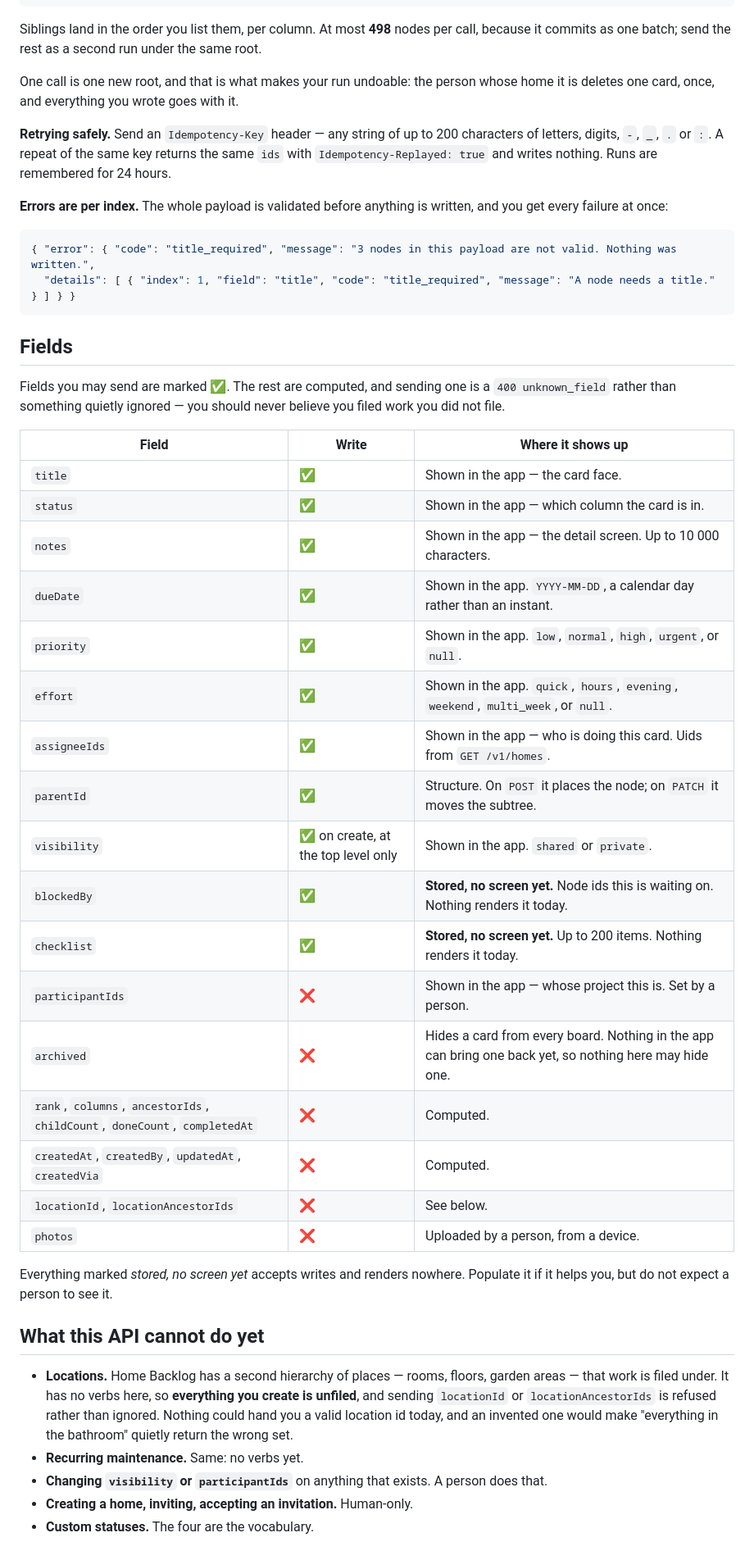
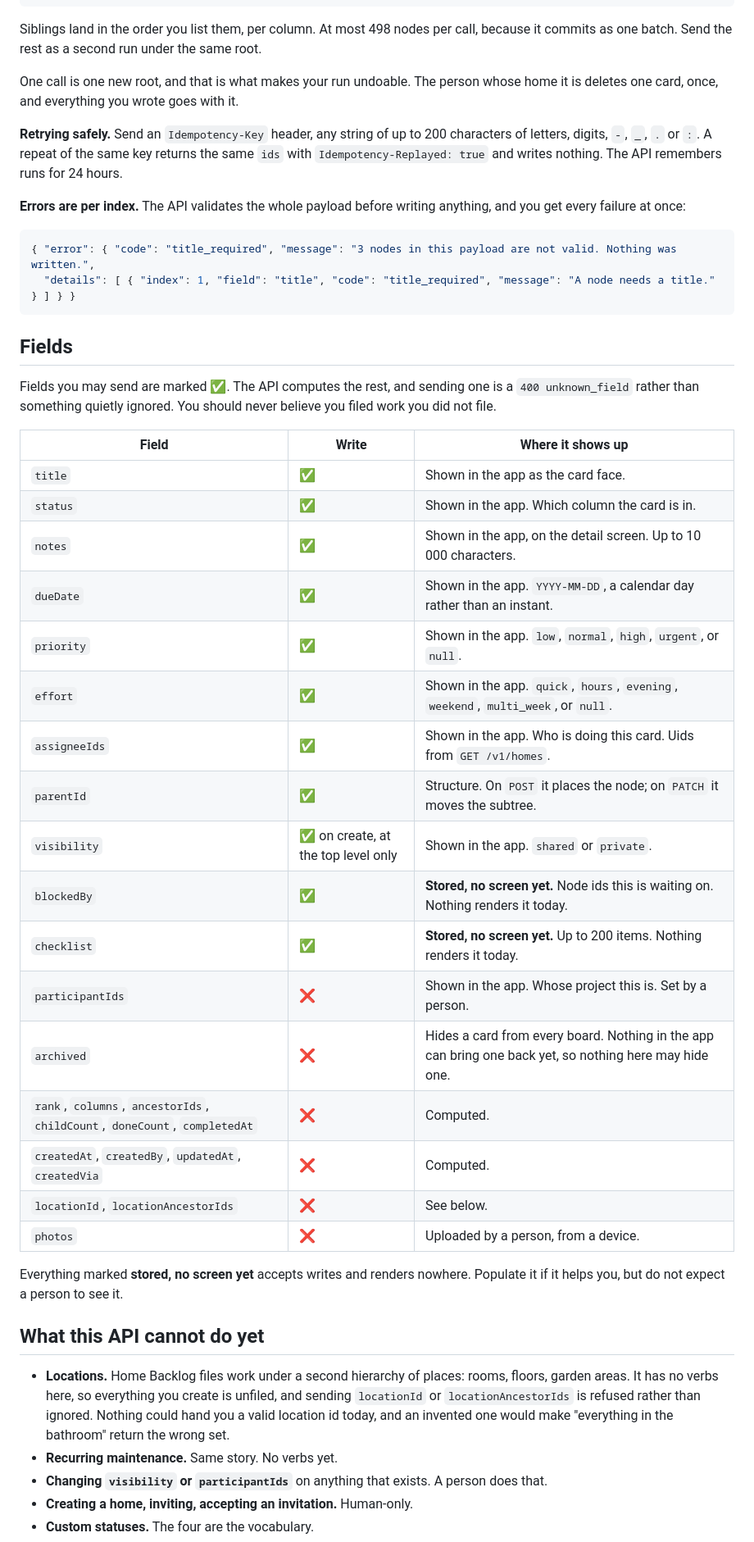
Before and after one commit to Senth/home-backlog, a Markdown page: functions/SKILL.md, the part around one of its changes. Shown at 82% size. GitHub-like rendering.

````diff
--- a/functions/SKILL.md
+++ b/functions/SKILL.md
@@ -182,18 +171,18 @@ that root under a node that already exists.
 }
 ```
 
-Siblings land in the order you list them, per column. At most **498** nodes per call, because
-it commits as one batch; send the rest as a second run under the same root.
+Siblings land in the order you list them, per column. At most 498 nodes per call, because
+it commits as one batch. Send the rest as a second run under the same root.
 
-One call is one new root, and that is what makes your run undoable: the person whose home it
+One call is one new root, and that is what makes your run undoable. The person whose home it
 is deletes one card, once, and everything you wrote goes with it.
 
-**Retrying safely.** Send an `Idempotency-Key` header — any string of up to 200 characters of
+**Retrying safely.** Send an `Idempotency-Key` header, any string of up to 200 characters of
 letters, digits, `-`, `_`, `.` or `:`. A repeat of the same key returns the same `ids` with
-`Idempotency-Replayed: true` and writes nothing. Runs are remembered for 24 hours.
+`Idempotency-Replayed: true` and writes nothing. The API remembers runs for 24 hours.
 
-**Errors are per index.** The whole payload is validated before anything is written, and you
-get every failure at once:
+**Errors are per index.** The API validates the whole payload before writing anything, and
+you get every failure at once:
 
 ```json
 { "error": { "code": "title_required", "message": "3 nodes in this payload are not valid. Nothing was written.",
@@ -202,41 +191,41 @@ get every failure at once:
 
 ## Fields
 
-Fields you may send are marked ✅. The rest are computed, and sending one is a
-`400 unknown_field` rather than something quietly ignored — you should never believe you
+Fields you may send are marked ✅. The API computes the rest, and sending one is a
+`400 unknown_field` rather than something quietly ignored. You should never believe you
 filed work you did not file.
 
 | Field | Write | Where it shows up |
 | --- | --- | --- |
-| `title` | ✅ | Shown in the app — the card face. |
-| `status` | ✅ | Shown in the app — which column the card is in. |
-| `notes` | ✅ | Shown in the app — the detail screen. Up to 10 000 characters. |
+| `title` | ✅ | Shown in the app as the card face. |
+| `status` | ✅ | Shown in the app. Which column the card is in. |
+| `notes` | ✅ | Shown in the app, on the detail screen. Up to 10 000 characters. |
 | `dueDate` | ✅ | Shown in the app. `YYYY-MM-DD`, a calendar day rather than an instant. |
 | `priority` | ✅ | Shown in the app. `low`, `normal`, `high`, `urgent`, or `null`. |
 | `effort` | ✅ | Shown in the app. `quick`, `hours`, `evening`, `weekend`, `multi_week`, or `null`. |
-| `assigneeIds` | ✅ | Shown in the app — who is doing this card. Uids from `GET /v1/homes`. |
+| `assigneeIds` | ✅ | Shown in the app. Who is doing this card. Uids from `GET /v1/homes`. |
 | `parentId` | ✅ | Structure. On `POST` it places the node; on `PATCH` it moves the subtree. |
 | `visibility` | ✅ on create, at the top level only | Shown in the app. `shared` or `private`. |
 | `blockedBy` | ✅ | **Stored, no screen yet.** Node ids this is waiting on. Nothing renders it today. |
 | `checklist` | ✅ | **Stored, no screen yet.** Up to 200 items. Nothing renders it today. |
-| `participantIds` | ❌ | Shown in the app — whose project this is. Set by a person. |
+| `participantIds` | ❌ | Shown in the app. Whose project this is. Set by a person. |
 | `archived` | ❌ | Hides a card from every board. Nothing in the app can bring one back yet, so nothing here may hide one. |
 | `rank`, `columns`, `ancestorIds`, `childCount`, `doneCount`, `completedAt` | ❌ | Computed. |
 | `createdAt`, `createdBy`, `updatedAt`, `createdVia` | ❌ | Computed. |
 | `locationId`, `locationAncestorIds` | ❌ | See below. |
 | `photos` | ❌ | Uploaded by a person, from a device. |
 
-Everything marked *stored, no screen yet* accepts writes and renders nowhere. Populate it if
+Everything marked **stored, no screen yet** accepts writes and renders nowhere. Populate it if
 it helps you, but do not expect a person to see it.
 
 ## What this API cannot do yet
 
-- **Locations.** Home Backlog has a second hierarchy of places — rooms, floors, garden areas
-  — that work is filed under. It has no verbs here, so **everything you create is unfiled**,
-  and sending `locationId` or `locationAncestorIds` is refused rather than ignored. Nothing
-  could hand you a valid location id today, and an invented one would make "everything in the
-  bathroom" quietly return the wrong set.
-- **Recurring maintenance.** Same: no verbs yet.
+- **Locations.** Home Backlog files work under a second hierarchy of places: rooms, floors,
+  garden areas. It has no verbs here, so everything you create is unfiled, and sending
+  `locationId` or `locationAncestorIds` is refused rather than ignored. Nothing could hand
+  you a valid location id today, and an invented one would make "everything in the bathroom"
+  return the wrong set.
+- **Recurring maintenance.** Same story. No verbs yet.
 - **Changing `visibility` or `participantIds`** on anything that exists. A person does that.
 - **Creating a home, inviting, accepting an invitation.** Human-only.
 - **Custom statuses.** The four are the vocabulary.
````
Also changed, not shown: other parts of functions/SKILL.md (+37 -48 lines).
